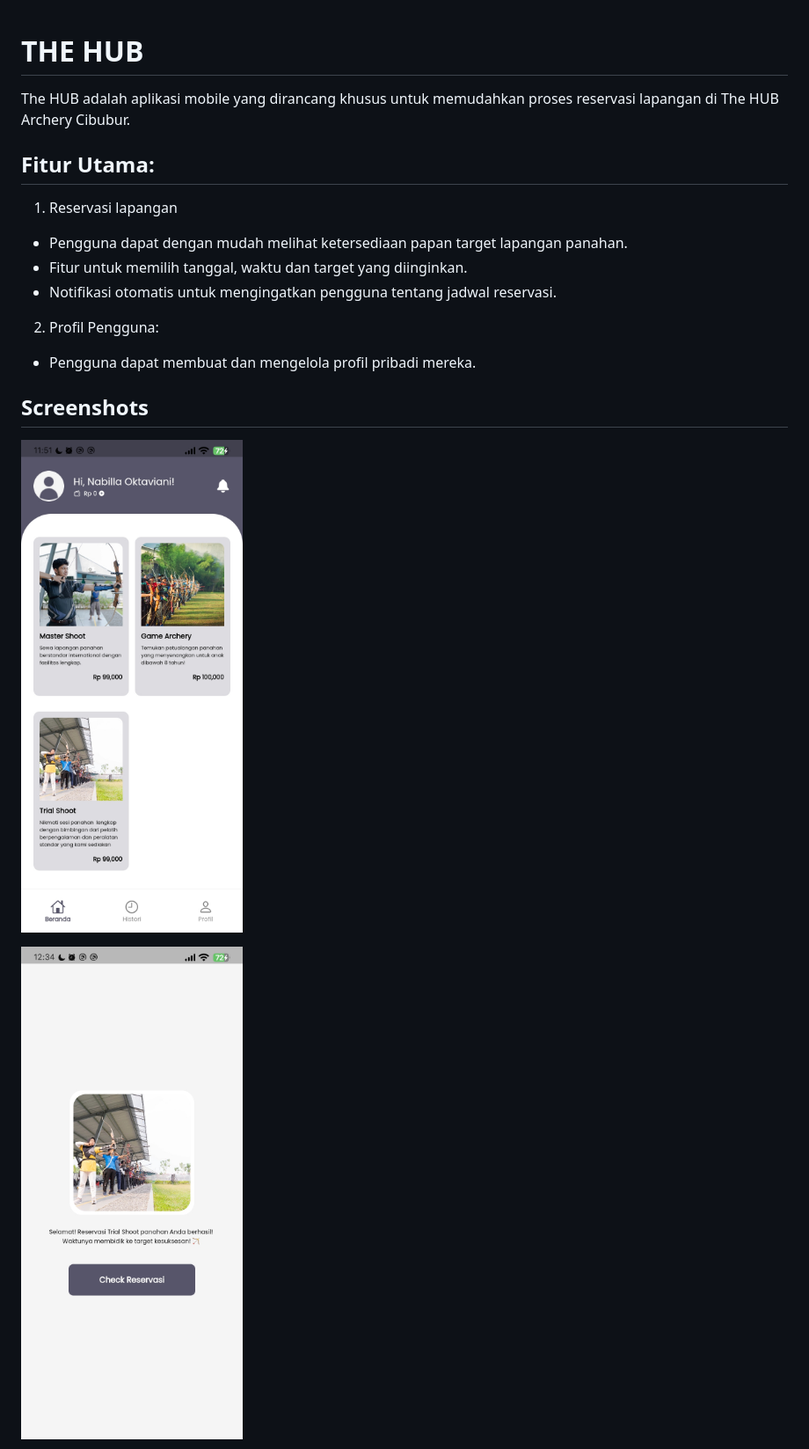
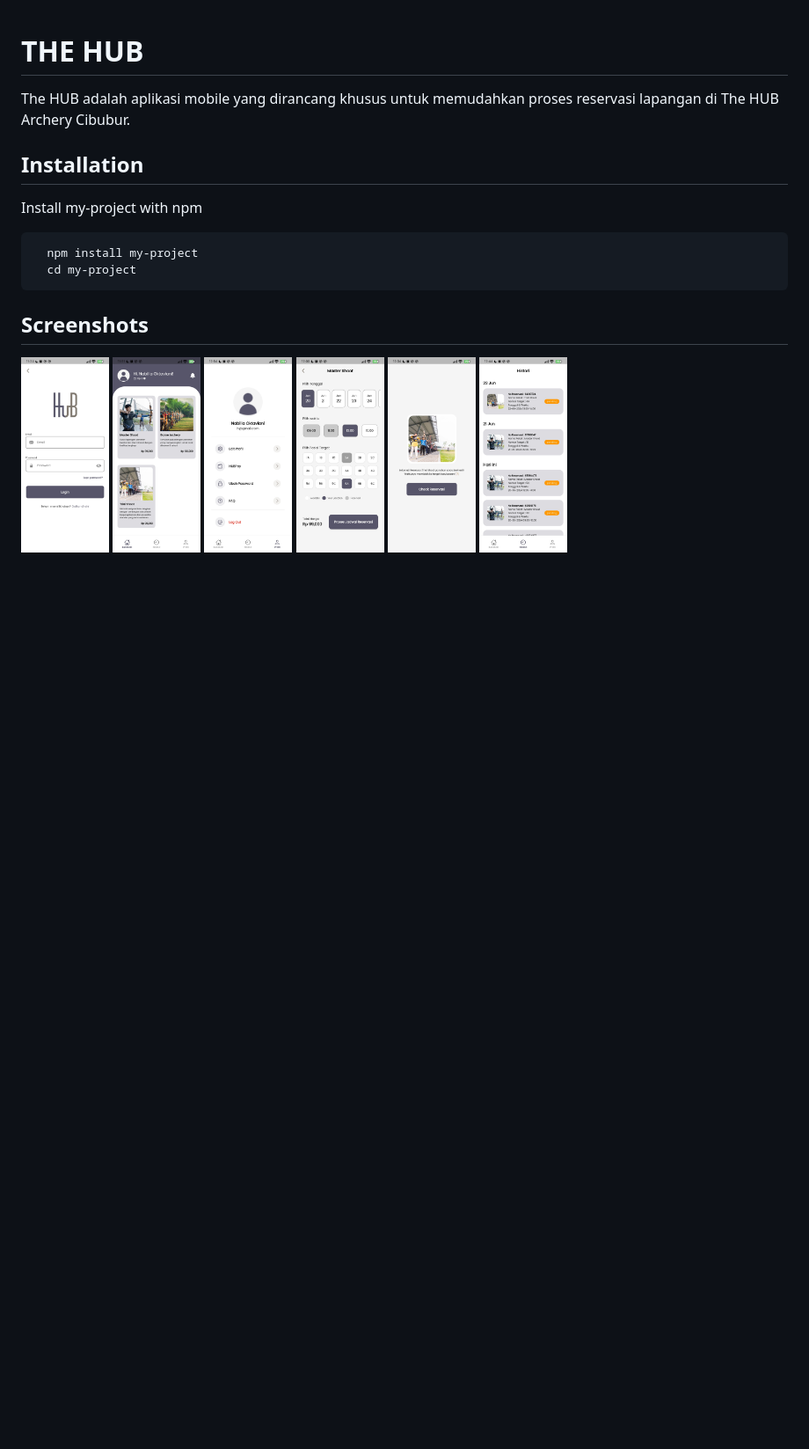
Before and after one commit to nabillaokt/thehub, a Markdown page: README.md, the part around the change printed below. Shown: that part at 88% size. GitHub-like rendering; pictures changed too: image/7.jpg (added); blank space fills up the shorter version.

````diff
--- a/README.md
+++ b/README.md
@@ -1,17 +1,19 @@
 # THE HUB
 The HUB adalah aplikasi mobile yang dirancang khusus untuk memudahkan proses reservasi lapangan di The HUB Archery Cibubur.
 
-## Fitur Utama:
-1. Reservasi lapangan
-- Pengguna dapat dengan mudah melihat ketersediaan papan target lapangan panahan.
-- Fitur untuk memilih tanggal, waktu dan target yang diinginkan.
-- Notifikasi otomatis untuk mengingatkan pengguna tentang jadwal reservasi.
-2. Profil Pengguna:
-- Pengguna dapat membuat dan mengelola profil pribadi mereka.
+
+## Installation
+
+Install my-project with npm
+
+```bash
+  npm install my-project
+  cd my-project
+```
 
 ## Screenshots
 
-![App Screenshot](./image/2.jpg)
+<img src="./image/1.jpg" alt="App Screenshot" width="100"> <img src="./image/2.jpg" alt="App Screenshot" width="100"> <img src="./image/5.jpg" alt="App Screenshot" width="100">
+<img src="./image/7.jpg" alt="App Screenshot" width="100"> <img src="./image/3.jpg" alt="App Screenshot" width="100"> <img src="./image/4.jpg" alt="App Screenshot" width="100">
 
-![App Screenshot](./image/3.jpg)
 
````
Also changed, not shown: other parts of README.md (+8 -3 lines).
